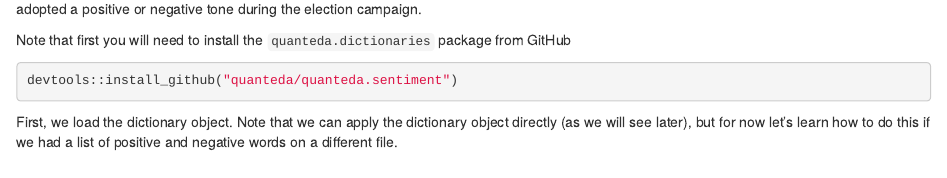
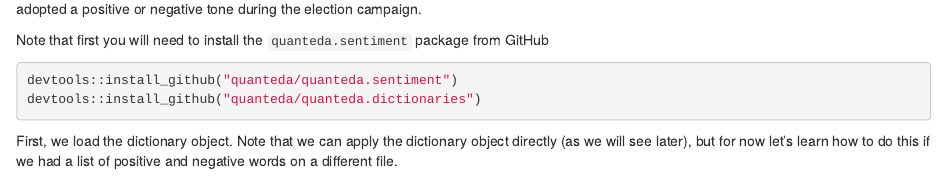
Before and after one commit to lse-my459/lectures, an R Markdown document (week03/dictionary-methods-example.Rmd): the page in a window 1100 px wide, from 370 px down. Rendered offline with R 4.5, knitr and Pandoc, with nearby package versions; some code elsewhere in the file could not run offline.

Commit message:
Update dictionary-methods-example.Rmd

````diff
--- a/week03/dictionary-methods-example.Rmd
+++ b/week03/dictionary-methods-example.Rmd
@@ -16,10 +16,11 @@ tweets <- read.csv('candidate-tweets.csv', stringsAsFactors=F)
 
 We will use the positive and negative categories in the augmented General Inquirer dictionary to measure the extent to which these candidates adopted a positive or negative tone during the election campaign.
 
-Note that first you will need to install the `quanteda.dictionaries` package from GitHub
+Note that first you will need to install the `quanteda.sentiment` package from GitHub
 
 ```{r, eval=FALSE}
 devtools::install_github("quanteda/quanteda.sentiment")
+devtools::install_github("quanteda/quanteda.dictionaries")
 ```
 
 First, we load the dictionary object. Note that we can apply the dictionary object directly (as we will see later), but for now let's learn how to do this if we had a list of positive and negative words on a different file.
````
Also changed, not shown: week03/dictionary-methods-example.Rmd (2 more changed lines).
